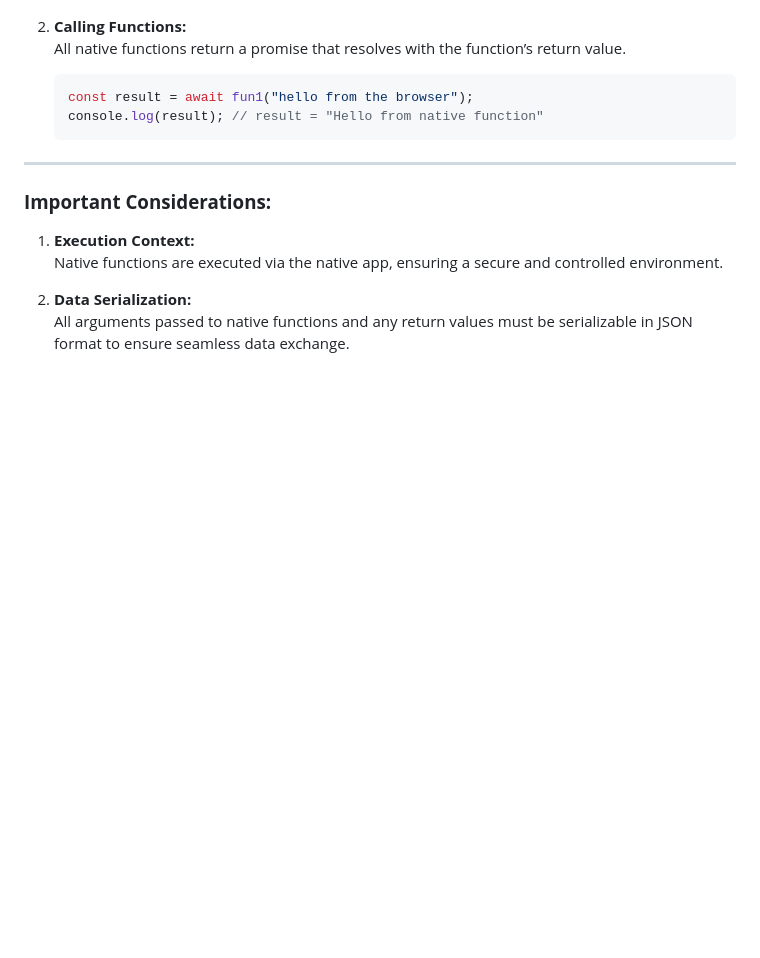
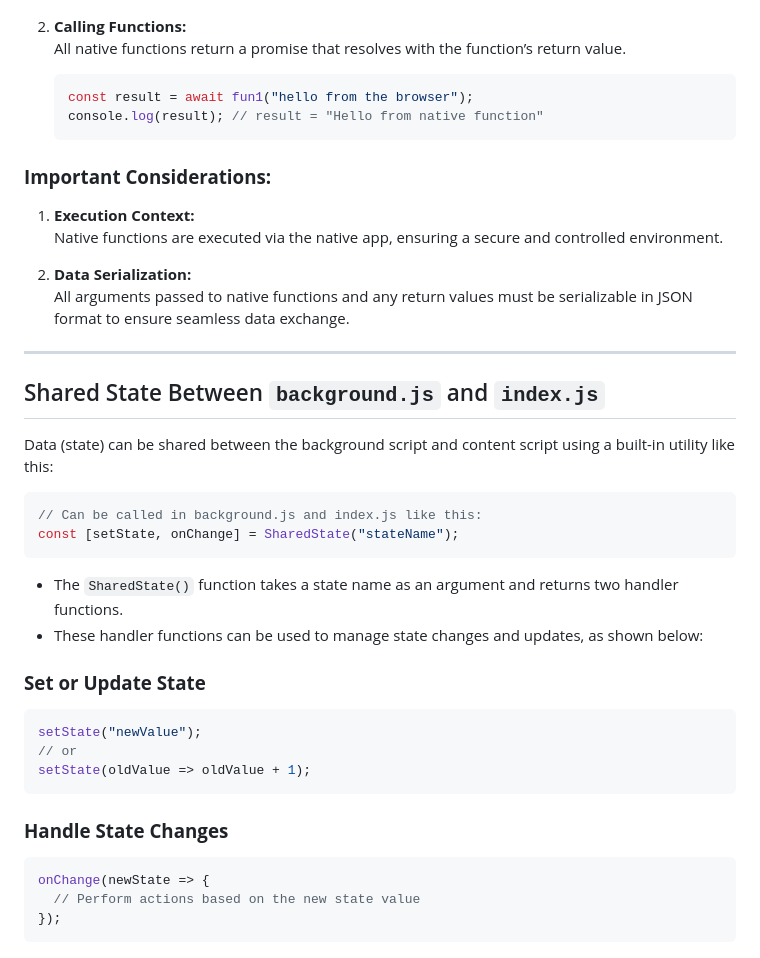
Before and after one commit to 5hubham5ingh/baremetal, a Markdown page: README.md, the part around the change. GitHub-like rendering; blank space fills up the shorter version.

````diff
--- a/README.md
+++ b/README.md
@@ -104,8 +104,6 @@ Baremetal allows you to directly interact with native JavaScript functions defin
    console.log(result); // result = "Hello from native function"
    ```
 
----
-
 ### **Important Considerations:**
 
 1. **Execution Context:**
@@ -113,3 +111,31 @@ Baremetal allows you to directly interact with native JavaScript functions defin
 
 2. **Data Serialization:**
    All arguments passed to native functions and any return values must be serializable in JSON format to ensure seamless data exchange.
+
+---
+
+## Shared State Between `background.js` and `index.js`
+
+Data (state) can be shared between the background script and content script using a built-in utility like this:
+
+```javascript
+// Can be called in background.js and index.js like this:
+const [setState, onChange] = SharedState("stateName");
+```
+
+- The `SharedState()` function takes a state name as an argument and returns two handler functions.
+- These handler functions can be used to manage state changes and updates, as shown below:
+
+### **Set or Update State**
+```javascript
+setState("newValue");
+// or
+setState(oldValue => oldValue + 1);
+```
+
+### **Handle State Changes**
+```javascript
+onChange(newState => {
+  // Perform actions based on the new state value
+});
+```
````
